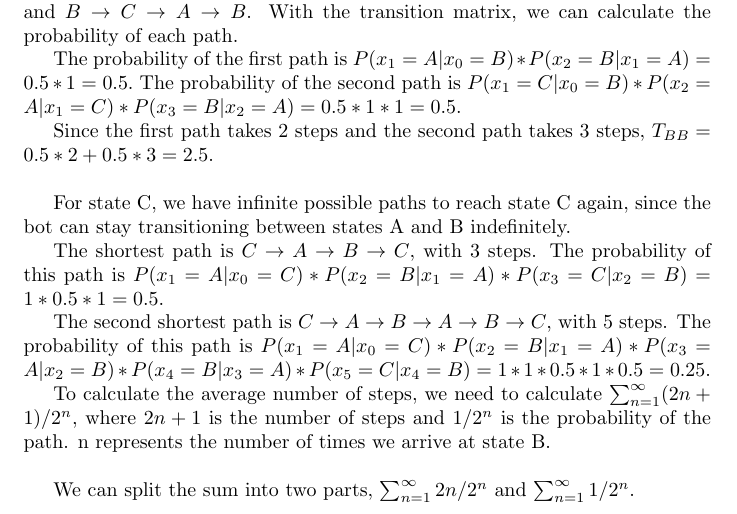
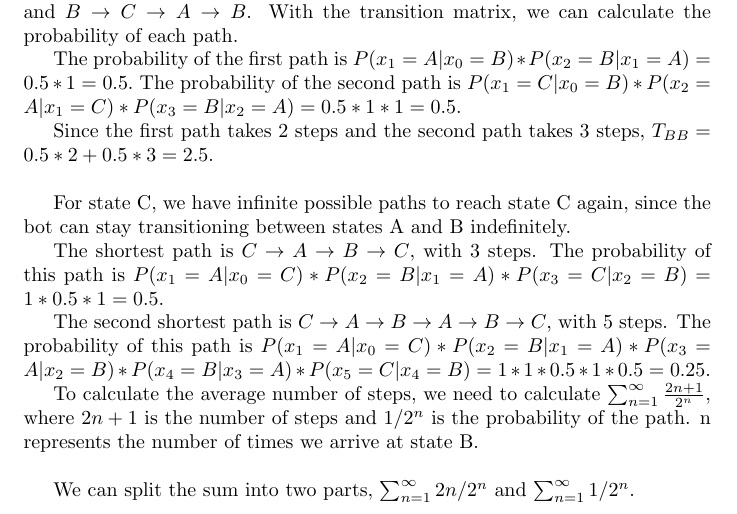
Before and after one commit to SebastiaoCarvalho/padi, a LaTeX problem sheet (hw1/hw1.tex): part of page 2 of 3, cut so that both start at the same text. Compiled offline with pdfLaTeX.

Commit message:
small change to improve readability

```diff
--- a/hw1/hw1.tex
+++ b/hw1/hw1.tex
@@ -110,7 +110,7 @@ The probability of this path is $P(x_1=A|x_0=C) * P(x_2=B|x_1=A) * P(x_3=A|x_2=B
 = 1 * 1 * 0.5 * 1 * 0.5 = 0.25$.
 
 
-To calculate the average number of steps, we need to calculate $\sum_{n=1}^{\infty} (2n + 1) / 2^n$,
+To calculate the average number of steps, we need to calculate $\sum_{n=1}^{\infty} \frac{2n + 1}{2^n}$,
 where $2n + 1$ is the number of steps and $1/2^n$ is the probability of the path. n represents the number of times we arrive at
 state B.
 
```
Also changed, not shown: hw1/hw1.pdf.
